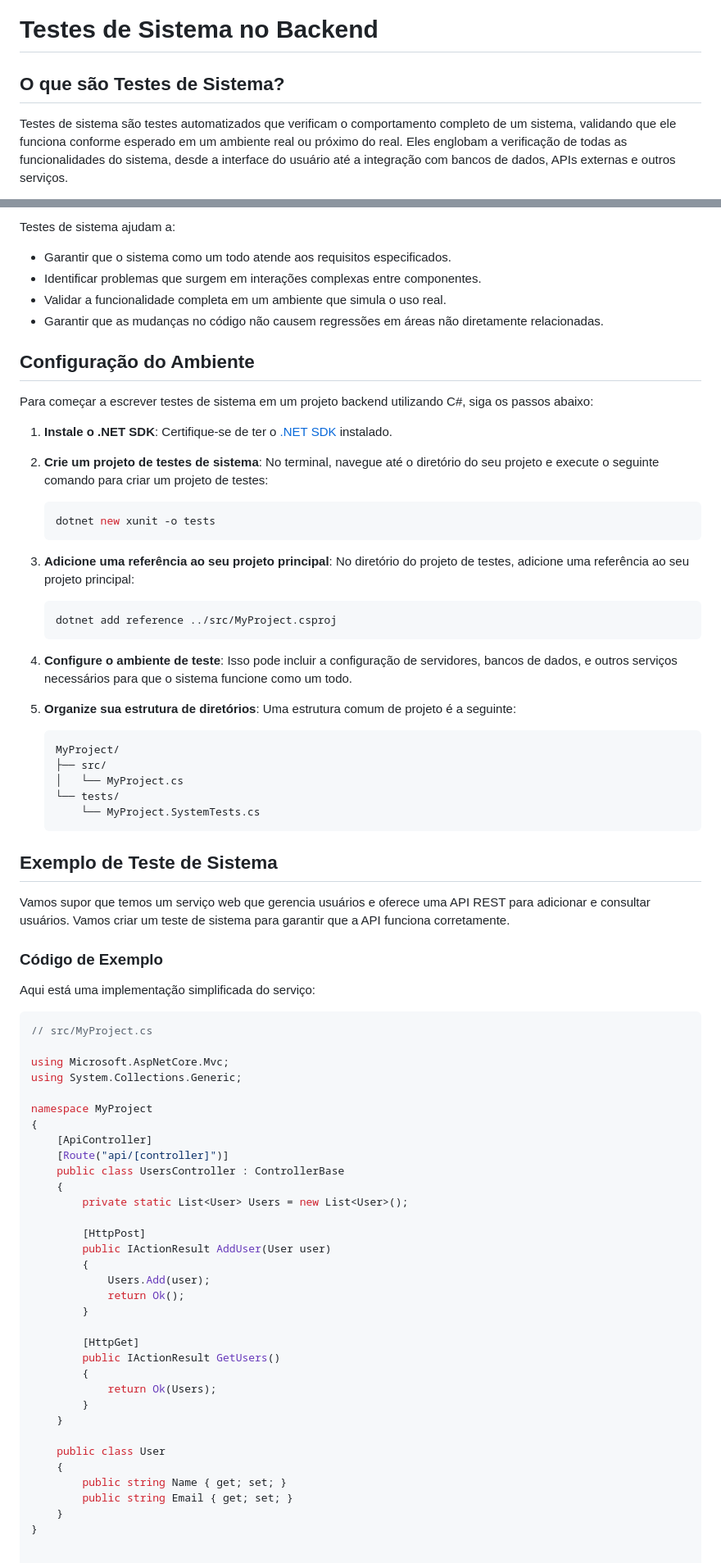
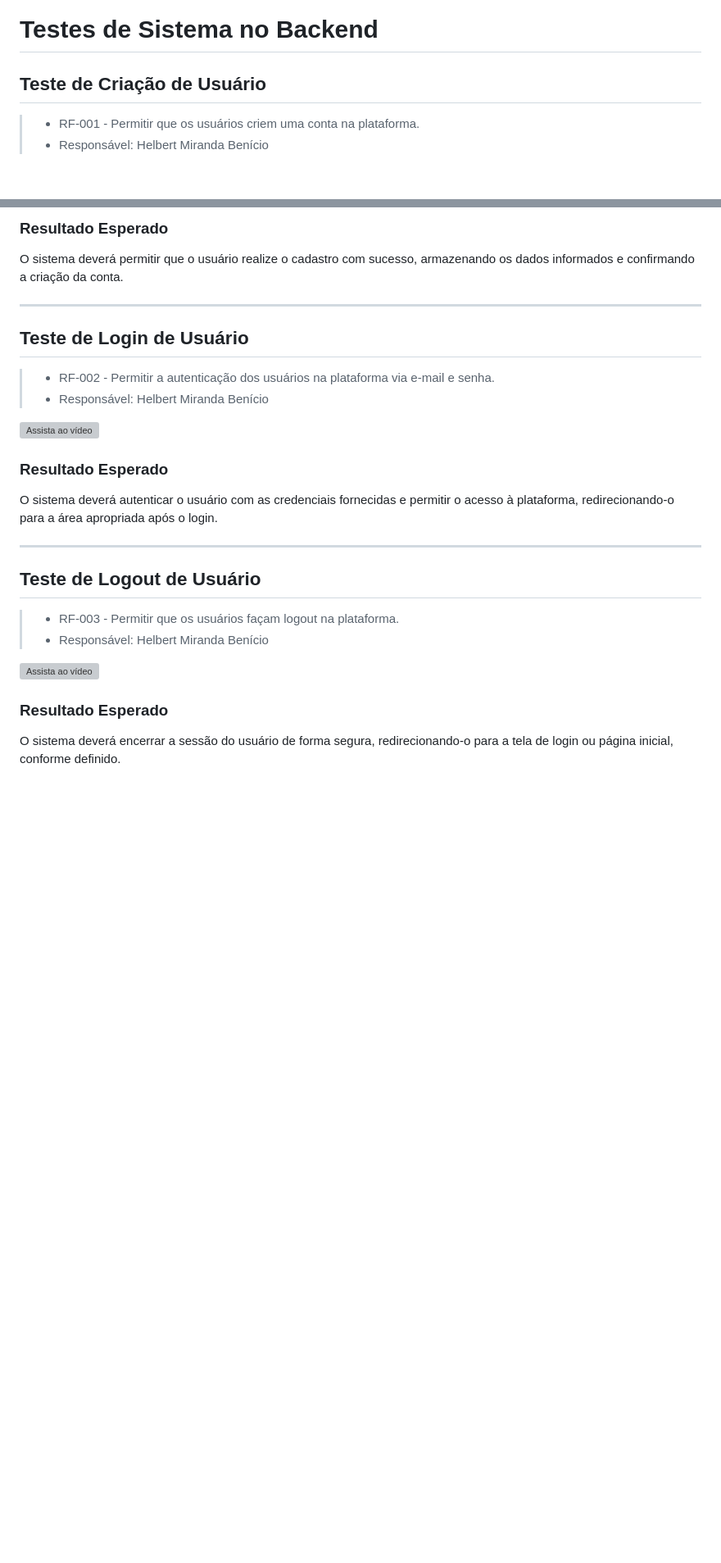
Before and after one commit to GuilhermeBritoFS1/Organize_deploy, a Markdown page: docs/10-Registro de Testes de Sistema.md, 2 parts joined by grey strips. Shown: that part at 82% size. GitHub-like rendering; blank space fills up the shorter version; grey boxes are pictures that could not be loaded.

Commit message:
Atualização da docomentação 10

````diff
--- a/docs/10-Registro de Testes de Sistema.md
+++ b/docs/10-Registro de Testes de Sistema.md
@@ -1,6 +1,7 @@
 # Testes de Sistema no Backend
 
-## O que são Testes de Sistema?
+## Teste de Criação de Usuário
 
-Testes de sistema são testes automatizados que verificam o comportamento completo de um sistema, validando que ele funciona conforme esperado em um ambiente real ou próximo do real. Eles englobam a verificação de todas as funcionalidades do sistema, desde a interface do usuário até a integração com bancos de dados, APIs externas e outros serviços.
+> - RF-001 - Permitir que os usuários criem uma conta na plataforma.
+> - Responsável: Helbert Miranda Benício
 
@@ -8,80 +9,30 @@ Testes de sistema são testes automatizados que verificam o comportamento comple
 
-Testes de sistema ajudam a:
+### Resultado Esperado
 
-- Garantir que o sistema como um todo atende aos requisitos especificados.
-- Identificar problemas que surgem em interações complexas entre componentes.
-- Validar a funcionalidade completa em um ambiente que simula o uso real.
-- Garantir que as mudanças no código não causem regressões em áreas não diretamente relacionadas.
+O sistema deverá permitir que o usuário realize o cadastro com sucesso, armazenando os dados informados e confirmando a criação da conta.
 
-## Configuração do Ambiente
+---
 
-Para começar a escrever testes de sistema em um projeto backend utilizando C#, siga os passos abaixo:
+## Teste de Login de Usuário
 
-1. **Instale o .NET SDK**: Certifique-se de ter o [.NET SDK](https://dotnet.microsoft.com/download) instalado.
+> - RF-002 - Permitir a autenticação dos usuários na plataforma via e-mail e senha.
+> - Responsável: Helbert Miranda Benício
 
-2. **Crie um projeto de testes de sistema**: No terminal, navegue até o diretório do seu projeto e execute o seguinte comando para criar um projeto de testes:
+[![Assista ao vídeo](https://img.youtube.com/vi/51JLg2r09R4/0.jpg)](https://youtu.be/51JLg2r09R4)
 
-    ```bash
-    dotnet new xunit -o tests
-    ```
+### Resultado Esperado
 
-3. **Adicione uma referência ao seu projeto principal**: No diretório do projeto de testes, adicione uma referência ao seu projeto principal:
+O sistema deverá autenticar o usuário com as credenciais fornecidas e permitir o acesso à plataforma, redirecionando-o para a área apropriada após o login.
 
-    ```bash
-    dotnet add reference ../src/MyProject.csproj
-    ```
+---
 
-4. **Configure o ambiente de teste**: Isso pode incluir a configuração de servidores, bancos de dados, e outros serviços necessários para que o sistema funcione como um todo.
+## Teste de Logout de Usuário
 
-5. **Organize sua estrutura de diretórios**: Uma estrutura comum de projeto é a seguinte:
+> - RF-003 - Permitir que os usuários façam logout na plataforma.
+> - Responsável: Helbert Miranda Benício
 
-    ```
-    MyProject/
-    ├── src/
-    │   └── MyProject.cs
-    └── tests/
-        └── MyProject.SystemTests.cs
-    ```
+[![Assista ao vídeo](https://img.youtube.com/vi/x8i4SKRX4GY/0.jpg)](https://youtu.be/x8i4SKRX4GY)
 
-## Exemplo de Teste de Sistema
+### Resultado Esperado
 
-Vamos supor que temos um serviço web que gerencia usuários e oferece uma API REST para adicionar e consultar usuários. Vamos criar um teste de sistema para garantir que a API funciona corretamente.
-
-### Código de Exemplo
-
-Aqui está uma implementação simplificada do serviço:
-
-```csharp
-// src/MyProject.cs
-
-using Microsoft.AspNetCore.Mvc;
-using System.Collections.Generic;
-
-namespace MyProject
-{
-    [ApiController]
-    [Route("api/[controller]")]
-    public class UsersController : ControllerBase
-    {
-        private static List<User> Users = new List<User>();
-
-        [HttpPost]
-        public IActionResult AddUser(User user)
-        {
-            Users.Add(user);
-            return Ok();
-        }
-
-        [HttpGet]
-        public IActionResult GetUsers()
-        {
-            return Ok(Users);
-        }
-    }
-
-    public class User
-    {
-        public string Name { get; set; }
-        public string Email { get; set; }
-    }
-}
+O sistema deverá encerrar a sessão do usuário de forma segura, redirecionando-o para a tela de login ou página inicial, conforme definido.
````
Also changed, not shown: other parts of docs/10-Registro de Testes de Sistema.md (+1 -1 lines), docs/img/img_doc10/createUser.png (added), 3 other files.
